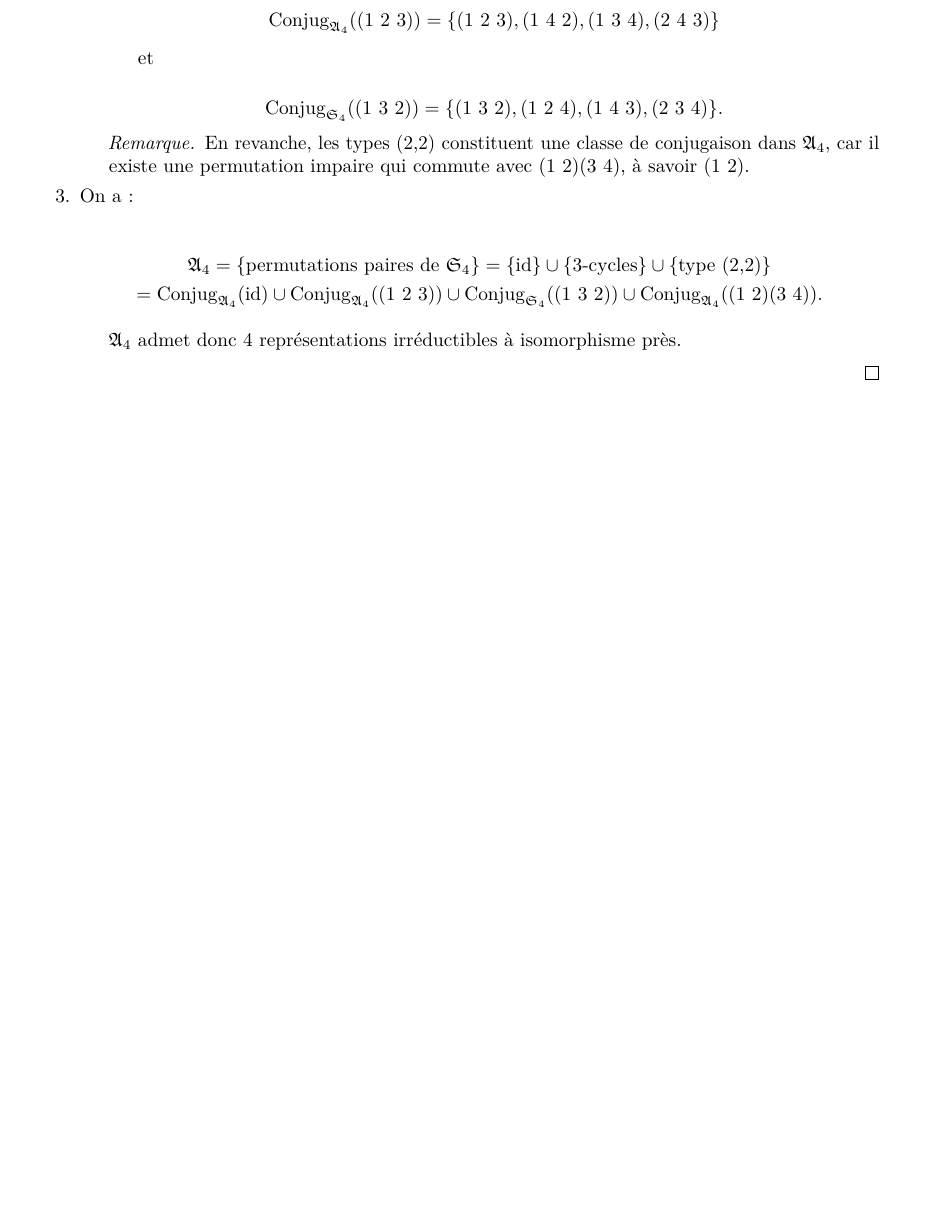
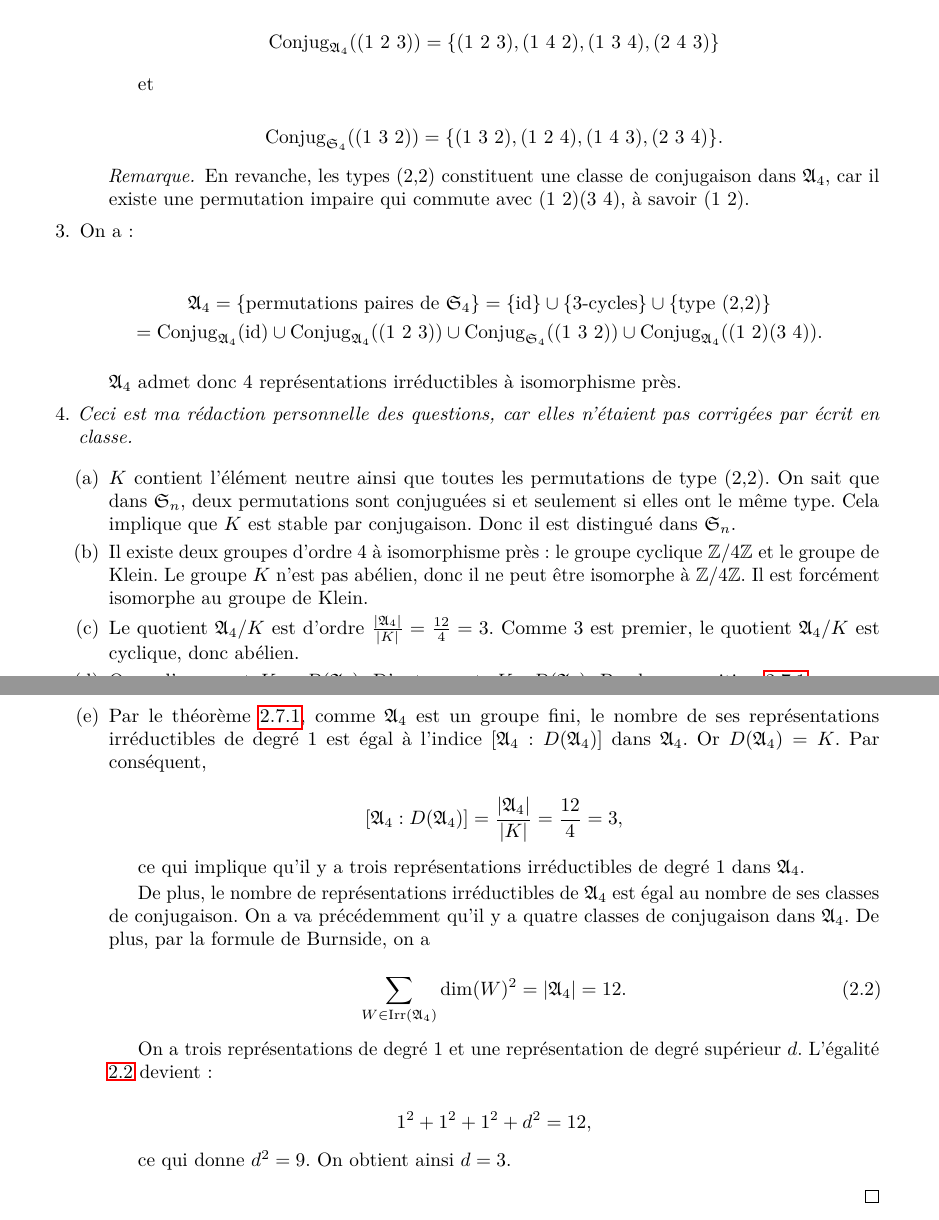
Before and after one commit to volkhovcossack/M1-AAPM, a LaTeX book (theorie-representations.tex): part of page 40 of 40 before the commit and two parts of pages 40 and 41 of 41 after it, the two joined at a grey line, cut so that both start at the same text, the shorter picture padded with empty space. Compiled offline with pdfLaTeX.

Commit message:
TR : rédaction personnelle des questions 4a-4e

```diff
--- a/theorie-representations.tex
+++ b/theorie-representations.tex
@@ -2362,6 +2363,32 @@ On a \(D(\mathfrak{S}_n) = \mathfrak{A}_n\) pour \(n \geq 3\). Or \([\mathfrak{S
     \end{gather*}
 
     \(\mathfrak{A}_4\) admet donc 4 représentations irréductibles à isomorphisme près.
+
+    \item \emph{Ceci est ma rédaction personnelle des questions, car elles n'étaient pas corrigées par écrit en classe.}
+
+    \begin{enumerate}
+      \item \(K\) contient l'élément neutre ainsi que toutes les permutations de type (2,2). On sait que dans \(\mathfrak{S}_n\), deux permutations sont conjuguées si et seulement si elles ont le même type. Cela implique que \(K\) est stable par conjugaison. Donc il est distingué dans \(\mathfrak{S}_n\).
+      \item Il existe deux groupes d'ordre 4 à isomorphisme près : le groupe cyclique \(\mathbb{Z}/{4}\mathbb{Z}\) et le groupe de Klein. Le groupe \(K\) n'est pas abélien, donc il ne peut être isomorphe à \(\mathbb{Z}/{4}\mathbb{Z}\). Il est forcément isomorphe au groupe de Klein.
+      \item Le quotient \(\mathfrak{A}_4 / K\) est d'ordre \(\frac{\left\lvert \mathfrak{A}_4 \right\rvert}{\left\lvert K \right\rvert} = \frac{12}{4}=3\). Comme 3 est premier, le quotient \(\mathfrak{A}_4 / K\) est cyclique, donc abélien.
+      \item On a d'une part \(K \subset D(\mathfrak{A}_4)\). D'autre part, \(K \triangleleft D(\mathfrak{A}_4)\). Par la proposition \ref{prop-group-deriv}, comme \(\mathfrak{A}_4 / K\) est abélien, \(D(\mathfrak{A}_4) \subset K\). Par conséquent, \(D(\mathfrak{A}_4) = K\).
+      \item Par le théorème \ref{nb-rep-deg-1}, comme \(\mathfrak{A}_4\) est un groupe fini, le nombre de ses représentations irréductibles de degré 1 est égal à l'indice \([\mathfrak{A}_4 : D(\mathfrak{A}_4)]\) dans \(\mathfrak{A}_4\). Or \(D(\mathfrak{A}_4) = K\). Par conséquent,
+
+      \[[\mathfrak{A}_4 : D(\mathfrak{A}_4)] = \frac{\left\lvert \mathfrak{A}_4 \right\rvert}{\left\lvert K \right\rvert} = \frac{12}{4} = 3,\]
+
+      ce qui implique qu'il y a trois représentations irréductibles de degré 1 dans \(\mathfrak{A}_4\).
+
+      De plus, le nombre de représentations irréductibles de \(\mathfrak{A}_4\) est égal au nombre de ses classes de conjugaison. On a va précédemment qu'il y a quatre classes de conjugaison dans \(\mathfrak{A}_4\). De plus, par la formule de Burnside, on a
+
+      \begin{equation}\label{burnside-alt-4}
+        \sum_{W \in \operatorname{Irr}(\mathfrak{A}_4)} \operatorname{dim}(W)^2 = \left\lvert \mathfrak{A}_4 \right\rvert = 12.
+      \end{equation}
+
+      On a trois représentations de degré 1 et une représentation de degré supérieur \(d\). L'égalité \ref{burnside-alt-4} devient :
+
+      \[1 ^2 + 1 ^2 + 1 ^2 + d ^2 = 12,\]
+
+      ce qui donne \(d ^2 = 9\). On obtient ainsi \(d=3\).
+    \end{enumerate}
   \end{enumerate}
 \end{proof}
 
```
Also changed, not shown: theorie-representations.pdf, theorie-representations.tex (19 more changed lines).
